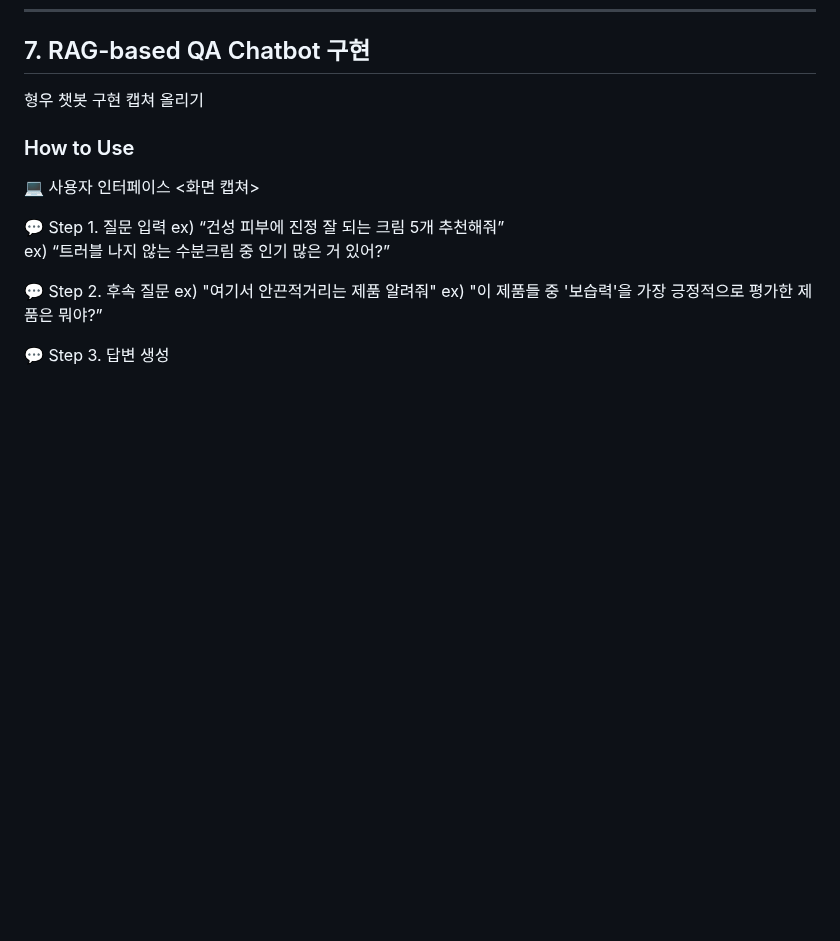
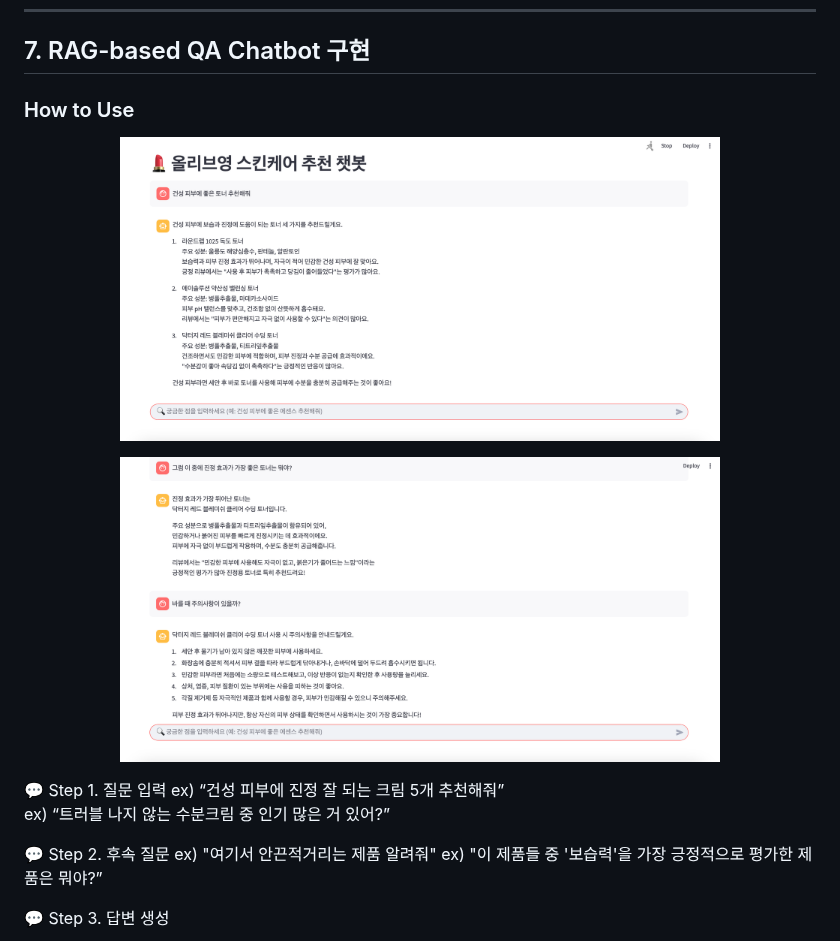
Before and after one commit to SKNETWORKS-FAMILY-AICAMP/SKN13-3rd-3Team, a Markdown page: README.md, the part around the change. Rendered like a GitHub page; blank space fills up the shorter version.

Commit message:
챗봇 사진올리기

```diff
--- a/README.md
+++ b/README.md
@@ -251,10 +251,14 @@
 --------------------------------------------
 ## 7. RAG-based QA Chatbot 구현
 
-형우 챗봇 구현 캡쳐 올리기
+### How to Use
+<p align="center">
+<img src="img/챗봇1.png" width="600"/>
+</p>
 
-### How to Use
-💻 사용자 인터페이스 <화면 캡쳐>
+<p align="center">
+<img src="img/챗봇2.png" width="600"/>
+</p>
 
 💬 Step 1. 질문 입력
 ex) “건성 피부에 진정 잘 되는 크림 5개 추천해줘”
```
